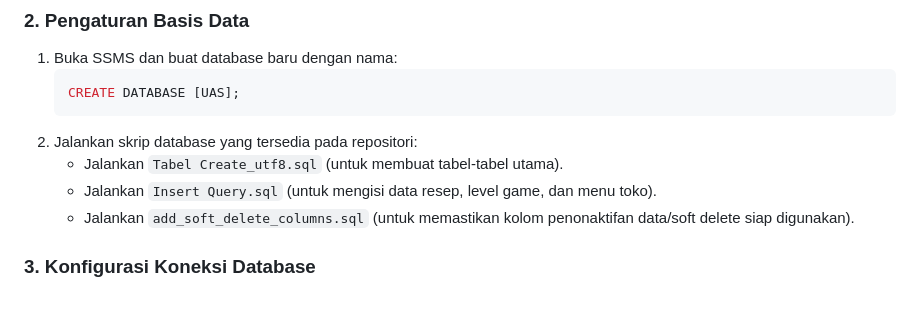
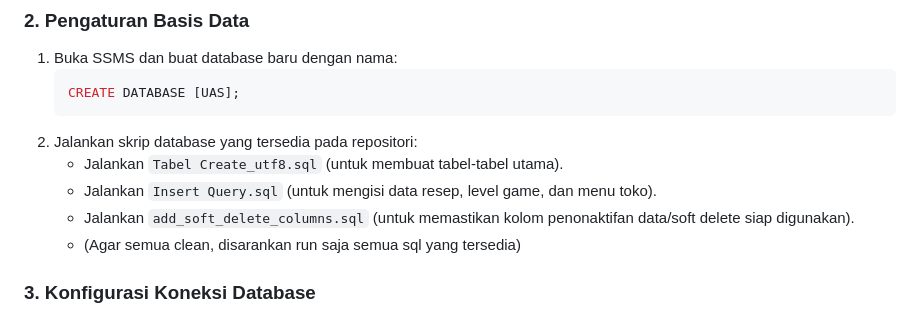
Before and after one commit to zaakyy4326/Projek_2_Bulan, a Markdown page: README.md, the part around the change. Drawn GitHub-style.

```diff
--- a/README.md
+++ b/README.md
@@ -108,6 +108,7 @@ UAS_C#_Lanjutan/
    - Jalankan `Tabel Create_utf8.sql` (untuk membuat tabel-tabel utama).
    - Jalankan `Insert Query.sql` (untuk mengisi data resep, level game, dan menu toko).
    - Jalankan `add_soft_delete_columns.sql` (untuk memastikan kolom penonaktifan data/soft delete siap digunakan).
+   - (Agar semua clean, disarankan run saja semua sql yang tersedia)
 
 ### 3. Konfigurasi Koneksi Database
 Buka berkas `Web.config` pada baris `<connectionStrings>` dan pastikan nama server SQL Server sesuai dengan konfigurasi komputer Anda:
```
